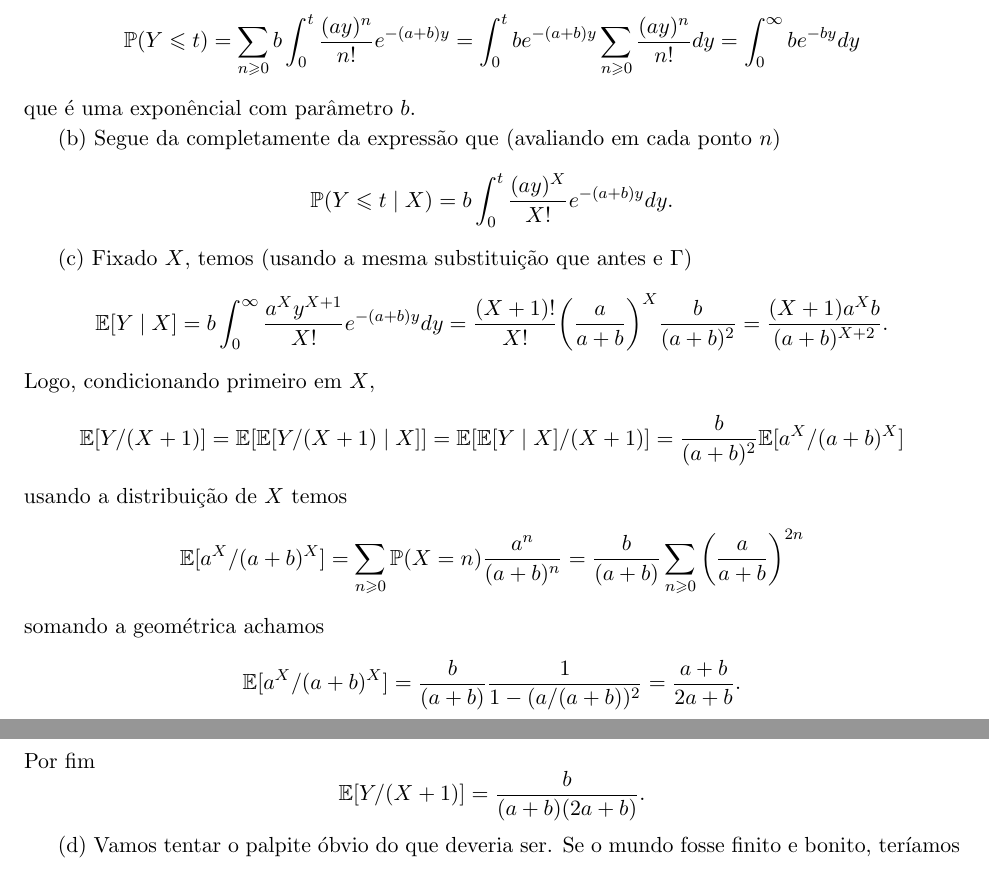
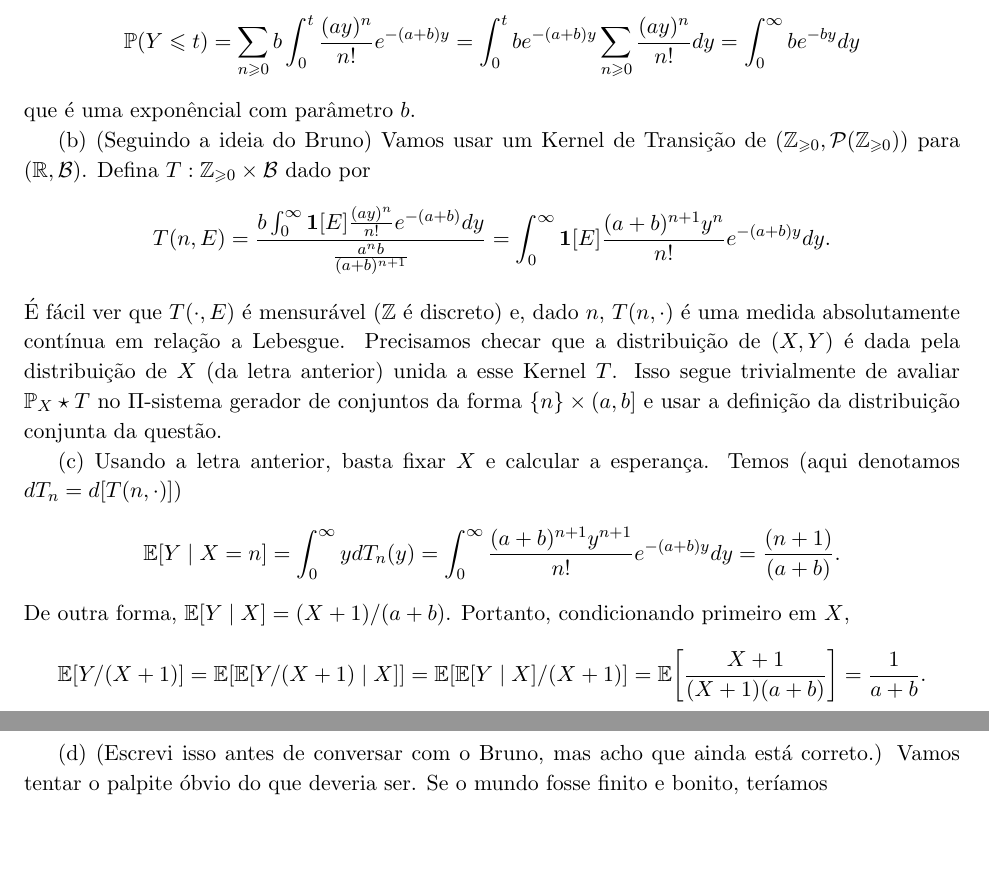
Before and after one commit to hnrq104/prob1, a LaTeX document (main.tex, which reads listas/lista4.tex): two parts of pages 22 and 23 of 26, joined at a grey line, cut so that both start at the same text, the shorter picture padded with empty space. Compiled offline with pdfLaTeX.

Commit message:
acho que consertei b

```diff
--- a/listas/lista4.tex
+++ b/listas/lista4.tex
@@ -154,39 +152,40 @@
 	\]
 	que é uma exponêncial com parâmetro $b$.
 
-	(b) Segue da completamente da expressão que (avaliando em cada ponto $n$)
+	(b)
+	(Seguindo a ideia do Bruno) Vamos usar um Kernel de Transição de
+	$(\Z_{\geq 0}, \mathcal{P}(\Z_{\geq 0}))$ para
+	$(\R, \mathcal{B})$. Defina
+	$T : \Z_{\geq 0} \times \mathcal{B}$ dado por
 	\[
-		\Pr(Y \leq t \mid X) = b\int_0^t \frac{(ay)^X}{X!}e^{-(a+b)y} dy.
+		T(n, E) = \frac{b\int_0^\infty \bm{1}[E] \frac{(ay)^n}{n!}
+		e^{-(a+b)}dy}{\frac{a^nb}{(a + b)^{n+1}}}
+		= \int_0^\infty \bm{1}[E]\frac{(a + b)^{n+1}y^n}{n!}e^{-(a + b)y}dy.
+	\]
+	É fácil ver que $T(\cdot, E)$ é mensurável ($\Z$ é discreto) e, dado
+	$n$, $T(n, \cdot)$ é uma medida absolutamente contínua em relação a Lebesgue.
+	Precisamos checar que a distribuição de $(X,Y)$ é dada pela
+	distribuição de $X$ (da letra anterior) unida a esse Kernel $T$.
+	Isso segue trivialmente de avaliar $\Pr_X \star T$ no $\Pi$-sistema
+	gerador de conjuntos da forma $\{n\} \times (a,b]$ e usar a
+	definição da distribuição conjunta da questão.
+
+	(c) Usando a letra anterior, basta fixar $X$ e calcular a esperança.
+	Temos (aqui denotamos $dT_n = d[T(n, \cdot)]$)
+	\[
+		\Ex [Y \mid X = n] = \int_{0}^\infty y dT_n(y) = \int_0^\infty
+		\frac{(a + b)^{n+1}y^{n+1}}{n!} e^{-(a+b)y}dy = \frac{(n+1)}{(a+b)}.
+	\]
+	De outra forma, $\Ex[Y \mid X] = (X+1)/(a+b)$. Portanto,
+	condicionando primeiro em $X$,
+	\[
+		\Ex[Y/(X+1)] = \Ex[ \Ex[Y/(X+1) \mid X]] = \Ex[ \Ex[Y \mid
+		X]/(X+1)] = \Ex\bigg[\frac{X+1}{(X+1)(a+b)}\bigg] = \frac{1}{a+b}.
 	\]
 
-	(c) Fixado $X$, temos (usando a mesma substituição que antes e $\Gamma$)
-	\[
-		\Ex [Y \mid X] = b\int_0^\infty \frac{a^Xy^{X + 1}}{X!}e^{-(a+b)y}dy =
-		\frac{(X+1)!}{X!} \bigg(\frac{a}{a + b}\bigg)^X \frac{b}{(a + b)^2}
-		= \frac{(X + 1)a^Xb}{(a+b)^{X + 2}}.
-	\]
-	Logo, condicionando primeiro em $X$,
-	\[
-		\Ex[Y/(X+1)] = \Ex[ \Ex[Y/(X+1) \mid X]] = \Ex[ \Ex[Y \mid
-		X]/(X+1)] = \frac{b}{(a+b)^2}\Ex[a^X/(a + b)^{X}]
-	\]
-	usando a distribuição de $X$ temos
-	\[
-		\Ex[a^X/(a + b)^{X}] = \sum_{n\geq 0} \Pr(X = n)
-		\frac{a^n}{(a+b)^n} = \frac{b}{(a + b)} \sum_{n \geq 0}
-		\bigg(\frac{a}{a + b}\bigg)^{2n}
-	\]
-	somando a geométrica achamos
-	\[
-		\Ex[a^X/(a + b)^{X}] = \frac{b}{(a + b)} \frac{1}{1 - (a/(a+b))^2}
-		= \frac{a+b}{2a + b}.
-	\]
-	Por fim
-	\[
-		\Ex[Y/(X+1)] = \frac{b}{(a+b)(2a + b)}.
-	\]
-
-	(d) Vamos tentar o palpite óbvio do que deveria ser. Se o
+	(d) (Escrevi isso antes de conversar com o Bruno, mas acho que ainda
+	está correto.)
+	Vamos tentar o palpite óbvio do que deveria ser. Se o
 	mundo fosse finito e bonito, teríamos
 	\[
 		\Ex[\id[X = n] \mid Y = y] \approx \Pr(X = n \mid Y = y) \approx
```
Also changed, not shown: main.pdf (deleted), listas/lista4.tex (5 more changed lines).
